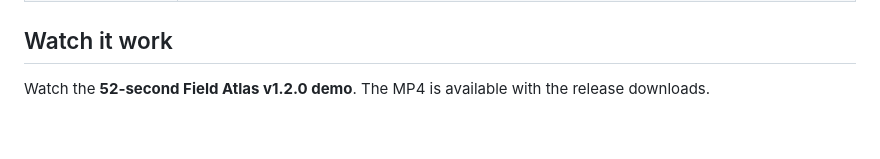
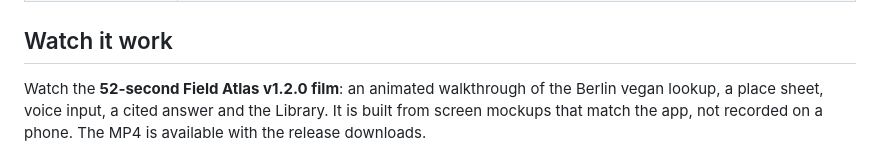
Before and after one commit to 0x94t3z/fieldatlas, a Markdown page: README.md, the part around the change. GitHub-like rendering; blank space fills up the shorter version.

```diff
--- a/README.md
+++ b/README.md
@@ -40,7 +40,7 @@ Field Atlas runs a language model on the phone. You can also add local knowledge
 
 ## Watch it work
 
-Watch the **52-second Field Atlas v1.2.0 demo**. The MP4 is available with the release downloads.
+Watch the **52-second Field Atlas v1.2.0 film**: an animated walkthrough of the Berlin vegan lookup, a place sheet, voice input, a cited answer and the Library. It is built from screen mockups that match the app, not recorded on a phone. The MP4 is available with the release downloads.
 
 [![Watch the Field Atlas v1.2.0 demo](docs/branding/field-atlas-v1.2.0-demo.png)](https://github.com/0x94t3z/fieldatlas/releases/download/v1.2.0/field-atlas-1.2.0-film.mp4)
 
```
Also changed, not shown: docs/compliance/release-audit.md (+1 -1 lines), docs/verification.md (+2 -2 lines).
